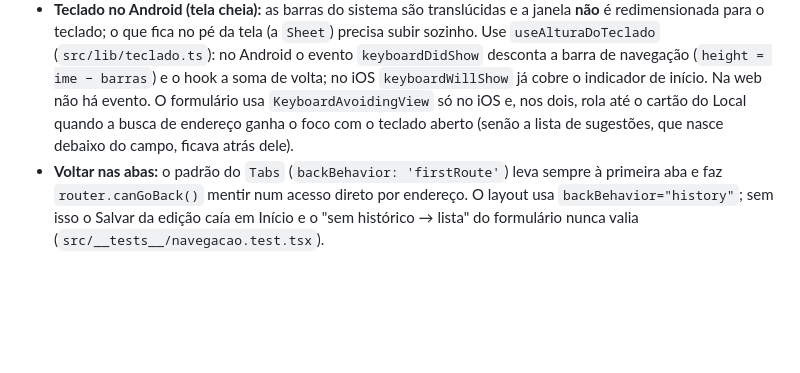
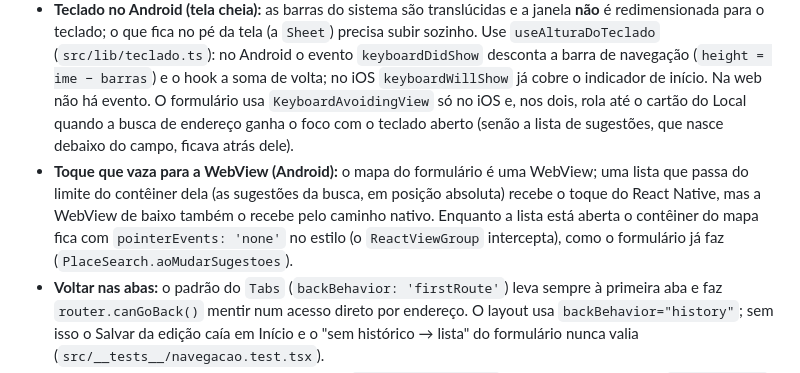
Before and after one commit to joaoalberts/lembraiAI, a Markdown page: CLAUDE.md, the part around the change. Rendered like a GitHub page; blank space fills up the shorter version.

Commit message:
docs: armadilha do toque que vaza para a WebView do mapa no Android
Co-Authored-By: Claude Sonnet 5 <noreply@anthropic.com>

```diff
--- a/CLAUDE.md
+++ b/CLAUDE.md
@@ -45,6 +45,7 @@ Um commit por mudança, `npm run typecheck && npm test` antes, tag `ponto-de-rec
 - Rota nova? As rotas tipadas só são regeneradas por `expo start` (o `export` não). Sem isso o `tsc` recusa `router.push('/rota-nova')`: suba o dev server uma vez.
 - **Abas ficam montadas** (`app/(app)/`): a aba em segundo plano continua na árvore (na web, visível e só `aria-hidden`). Dois formulários montados juntos duplicariam campos e ids, então `novo` e `editar` só renderizam o formulário com `useIsFocused()` (`src/__tests__/novo.test.tsx`, `editar.test.tsx`).
 - **Teclado no Android (tela cheia):** as barras do sistema são translúcidas e a janela **não** é redimensionada para o teclado; o que fica no pé da tela (a `Sheet`) precisa subir sozinho. Use `useAlturaDoTeclado` (`src/lib/teclado.ts`): no Android o evento `keyboardDidShow` desconta a barra de navegação (`height = ime − barras`) e o hook a soma de volta; no iOS `keyboardWillShow` já cobre o indicador de início. Na web não há evento. O formulário usa `KeyboardAvoidingView` só no iOS e, nos dois, rola até o cartão do Local quando a busca de endereço ganha o foco com o teclado aberto (senão a lista de sugestões, que nasce debaixo do campo, ficava atrás dele).
+- **Toque que vaza para a WebView (Android):** o mapa do formulário é uma WebView; uma lista que passa do limite do contêiner dela (as sugestões da busca, em posição absoluta) recebe o toque do React Native, mas a WebView de baixo também o recebe pelo caminho nativo. Enquanto a lista está aberta o contêiner do mapa fica com `pointerEvents: 'none'` no estilo (o `ReactViewGroup` intercepta), como o formulário já faz (`PlaceSearch.aoMudarSugestoes`).
 - **Voltar nas abas:** o padrão do `Tabs` (`backBehavior: 'firstRoute'`) leva sempre à primeira aba e faz `router.canGoBack()` mentir num acesso direto por endereço. O layout usa `backBehavior="history"`; sem isso o Salvar da edição caía em Início e o "sem histórico → lista" do formulário nunca valia (`src/__tests__/navegacao.test.tsx`).
 - **react-native-web 0.21 não é o React Native:** `accessibilityState` não chega ao DOM (use `aria-checked`, `aria-selected` ou a prop `disabled`), o `Pressable` só lê `tabIndex` (para tirar do Tab: `tabIndex={-1}`, além de `focusable={false}` no celular) e `hitSlop` não existe. `src/__tests__/acessibilidade-web.test.ts` barra os dois primeiros; na dúvida, confira o DOM no navegador.
 - **`Animated` + SVG na web:** o RN Web injeta `collapsable={false}` em todo componente animado; a `View` ignora, mas um `Path` do `react-native-svg` a repassa ao `<path>` e o React reclama no console. Envolva o `Path` num componente que descarte a prop antes de `Animated.createAnimatedComponent` (ver `SucessoHeroi.tsx`; `SucessoHeroiSvg.test.tsx` cobre). Não existe mais `StyleSheet.absoluteFillObject` no RN 0.86: use `StyleSheet.absoluteFill` numa lista de estilos.
```
